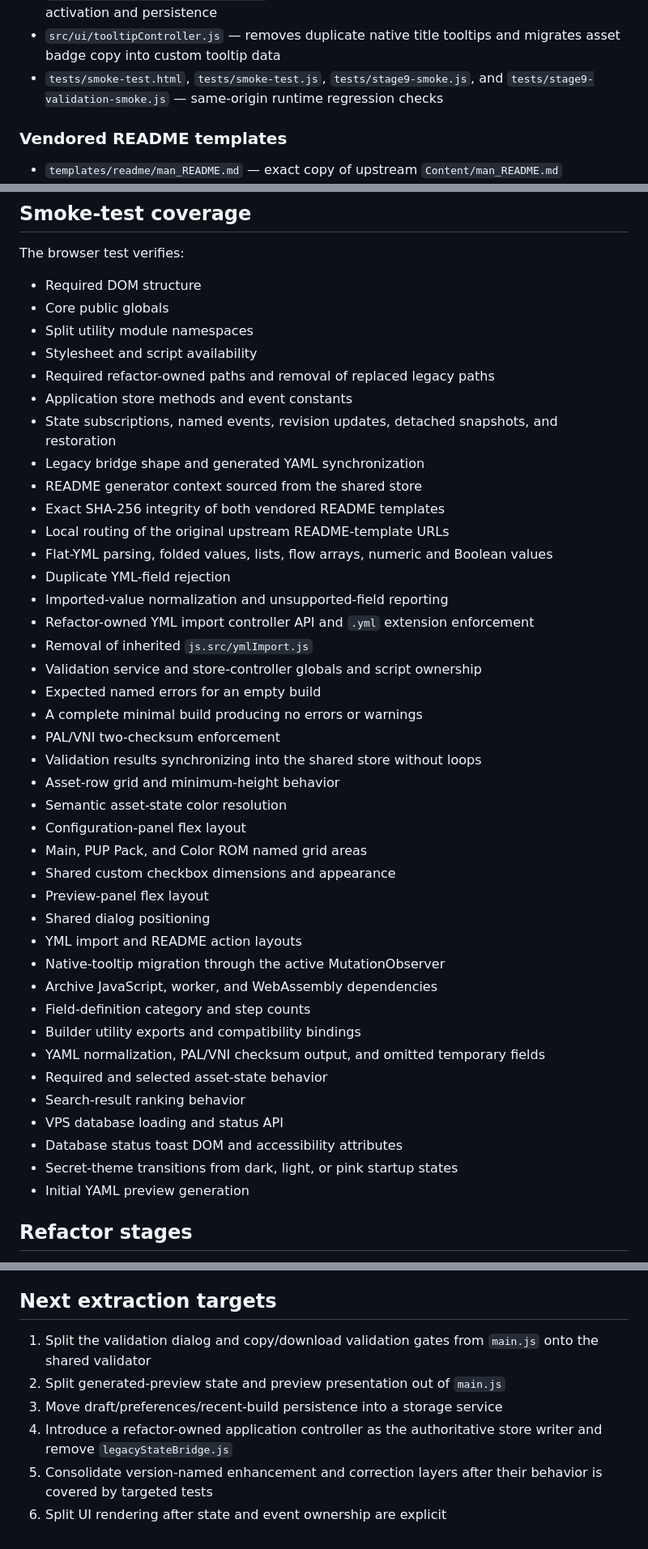
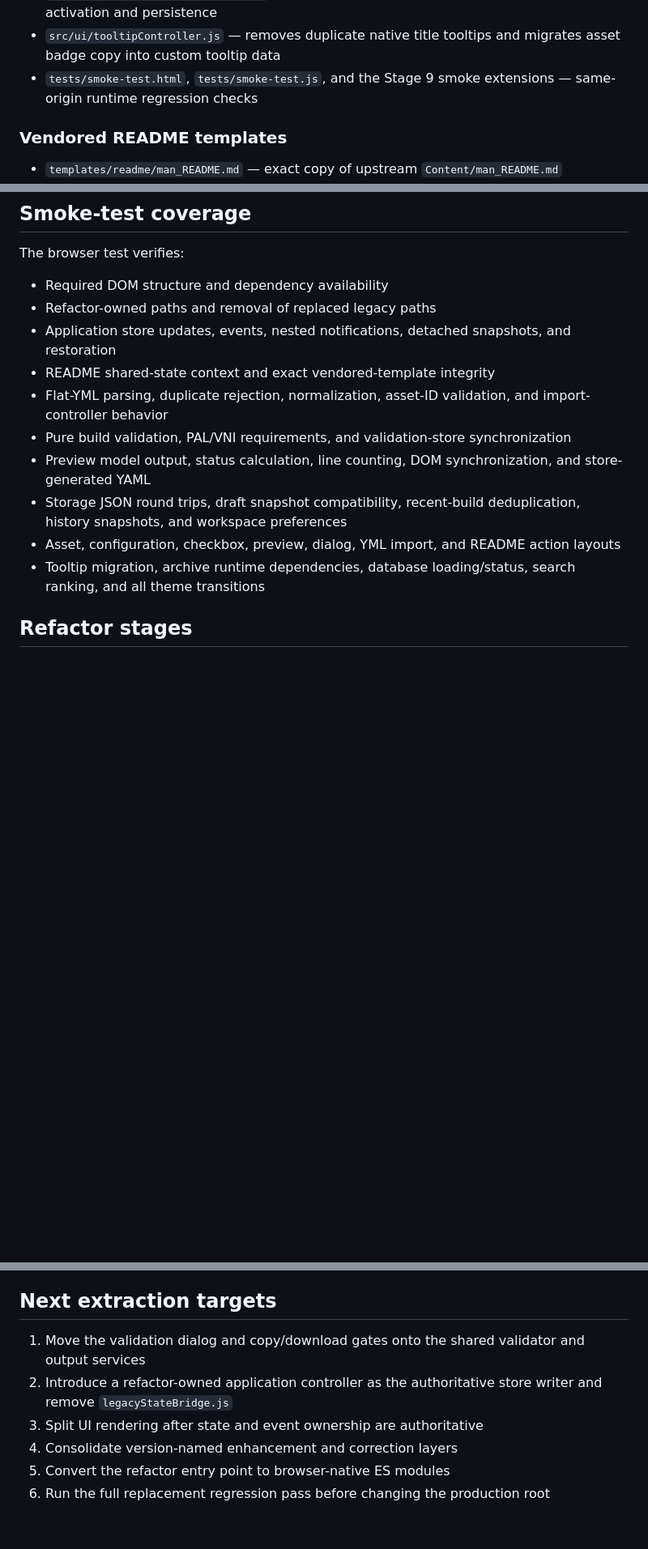
Before and after one commit to MoxAssault/MoxAssault.github.io, a Markdown page: refactor/README.md, 3 parts joined by grey strips. Shown at 81% size. Drawn GitHub-style; blank space fills up the shorter version.

Commit message:
Document preview and persistence extraction

```diff
--- a/refactor/README.md
+++ b/refactor/README.md
@@ -64,7 +69,7 @@ This directory is the staged refactor copy of the production VPXS YML Builder.
 - `src/controllers/databaseStatusController.js` — database status toast, stable shared-array behavior, periodic checks, and inactive-tab catch-up
 - `src/controllers/themeController.js` — dark/light behavior plus secret pink-theme activation and persistence
 - `src/ui/tooltipController.js` — removes duplicate native title tooltips and migrates asset badge copy into custom tooltip data
-- `tests/smoke-test.html`, `tests/smoke-test.js`, `tests/stage9-smoke.js`, and `tests/stage9-validation-smoke.js` — same-origin runtime regression checks
+- `tests/smoke-test.html`, `tests/smoke-test.js`, and the Stage 9 smoke extensions — same-origin runtime regression checks
 
 ### Vendored README templates
 
@@ -89,46 +94,16 @@ The copies include the source files' final newline, so their Git blob SHAs match
 
 The browser test verifies:
 
-- Required DOM structure
-- Core public globals
-- Split utility module namespaces
-- Stylesheet and script availability
-- Required refactor-owned paths and removal of replaced legacy paths
-- Application store methods and event constants
-- State subscriptions, named events, revision updates, detached snapshots, and restoration
-- Legacy bridge shape and generated YAML synchronization
-- README generator context sourced from the shared store
-- Exact SHA-256 integrity of both vendored README templates
-- Local routing of the original upstream README-template URLs
-- Flat-YML parsing, folded values, lists, flow arrays, numeric and Boolean values
-- Duplicate YML-field rejection
-- Imported-value normalization and unsupported-field reporting
-- Refactor-owned YML import controller API and `.yml` extension enforcement
-- Removal of inherited `js.src/ymlImport.js`
-- Validation service and store-controller globals and script ownership
-- Expected named errors for an empty build
-- A complete minimal build producing no errors or warnings
-- PAL/VNI two-checksum enforcement
-- Validation results synchronizing into the shared store without loops
-- Asset-row grid and minimum-height behavior
-- Semantic asset-state color resolution
-- Configuration-panel flex layout
-- Main, PUP Pack, and Color ROM named grid areas
-- Shared custom checkbox dimensions and appearance
-- Preview-panel flex layout
-- Shared dialog positioning
-- YML import and README action layouts
-- Native-tooltip migration through the active MutationObserver
-- Archive JavaScript, worker, and WebAssembly dependencies
-- Field-definition category and step counts
-- Builder utility exports and compatibility bindings
-- YAML normalization, PAL/VNI checksum output, and omitted temporary fields
-- Required and selected asset-state behavior
-- Search-result ranking behavior
-- VPS database loading and status API
-- Database status toast DOM and accessibility attributes
-- Secret-theme transitions from dark, light, or pink startup states
-- Initial YAML preview generation
+- Required DOM structure and dependency availability
+- Refactor-owned paths and removal of replaced legacy paths
+- Application store updates, events, nested notifications, detached snapshots, and restoration
+- README shared-state context and exact vendored-template integrity
+- Flat-YML parsing, duplicate rejection, normalization, asset-ID validation, and import-controller behavior
+- Pure build validation, PAL/VNI requirements, and validation-store synchronization
+- Preview model output, status calculation, line counting, DOM synchronization, and store-generated YAML
+- Storage JSON round trips, draft snapshot compatibility, recent-build deduplication, history snapshots, and workspace preferences
+- Asset, configuration, checkbox, preview, dialog, YML import, and README action layouts
+- Tooltip migration, archive runtime dependencies, database loading/status, search ranking, and all theme transitions
 
 ## Refactor stages
 
@@ -178,9 +155,9 @@ The parser and model are pure, directly testable modules. The controller retains
 
 ## Next extraction targets
 
-1. Split the validation dialog and copy/download validation gates from `main.js` onto the shared validator
-2. Split generated-preview state and preview presentation out of `main.js`
-3. Move draft/preferences/recent-build persistence into a storage service
-4. Introduce a refactor-owned application controller as the authoritative store writer and remove `legacyStateBridge.js`
-5. Consolidate version-named enhancement and correction layers after their behavior is covered by targeted tests
-6. Split UI rendering after state and event ownership are explicit
+1. Move the validation dialog and copy/download gates onto the shared validator and output services
+2. Introduce a refactor-owned application controller as the authoritative store writer and remove `legacyStateBridge.js`
+3. Split UI rendering after state and event ownership are authoritative
+4. Consolidate version-named enhancement and correction layers
+5. Convert the refactor entry point to browser-native ES modules
+6. Run the full replacement regression pass before changing the production root
```
Also changed, not shown: other parts of refactor/README.md (+13 -6 lines).
